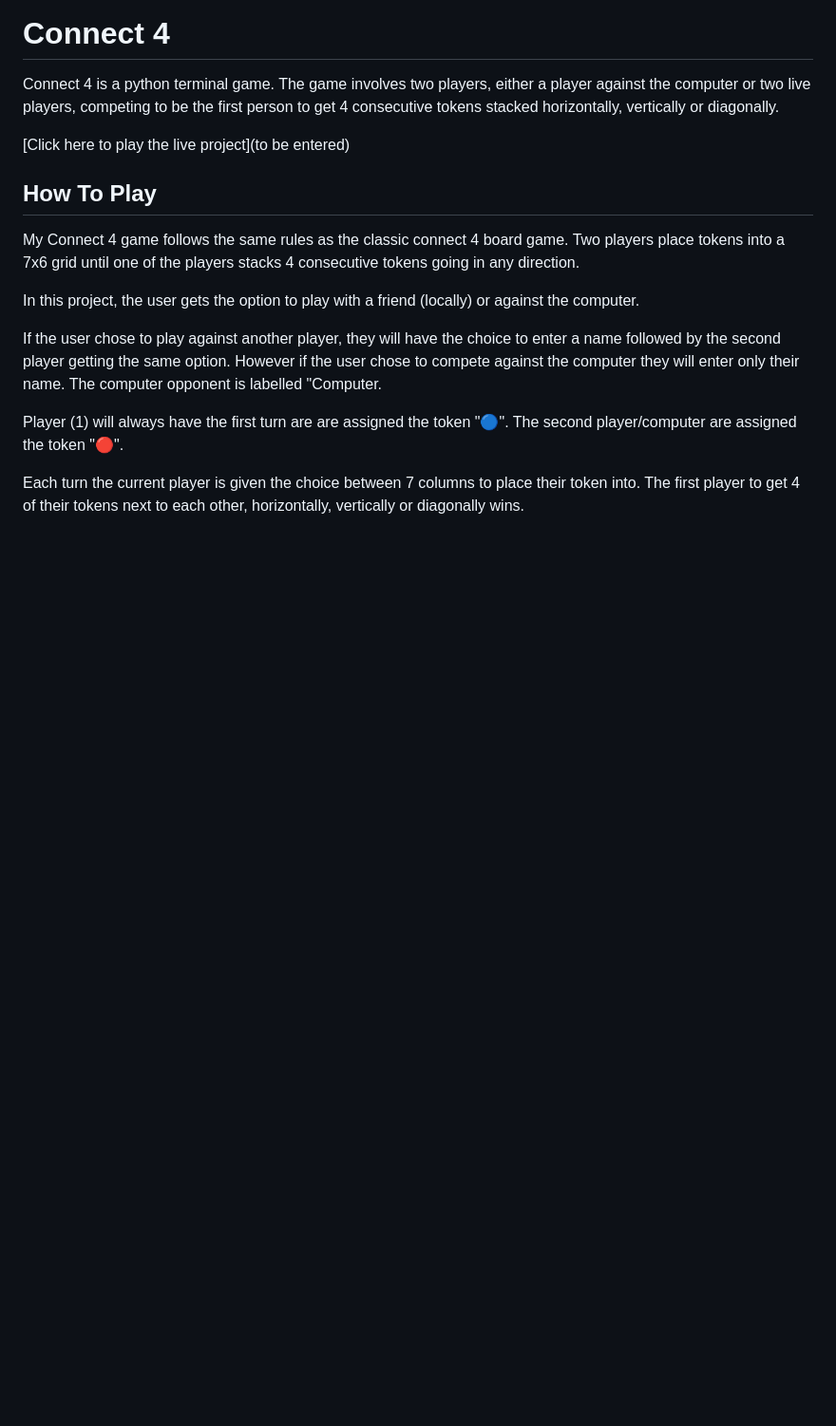
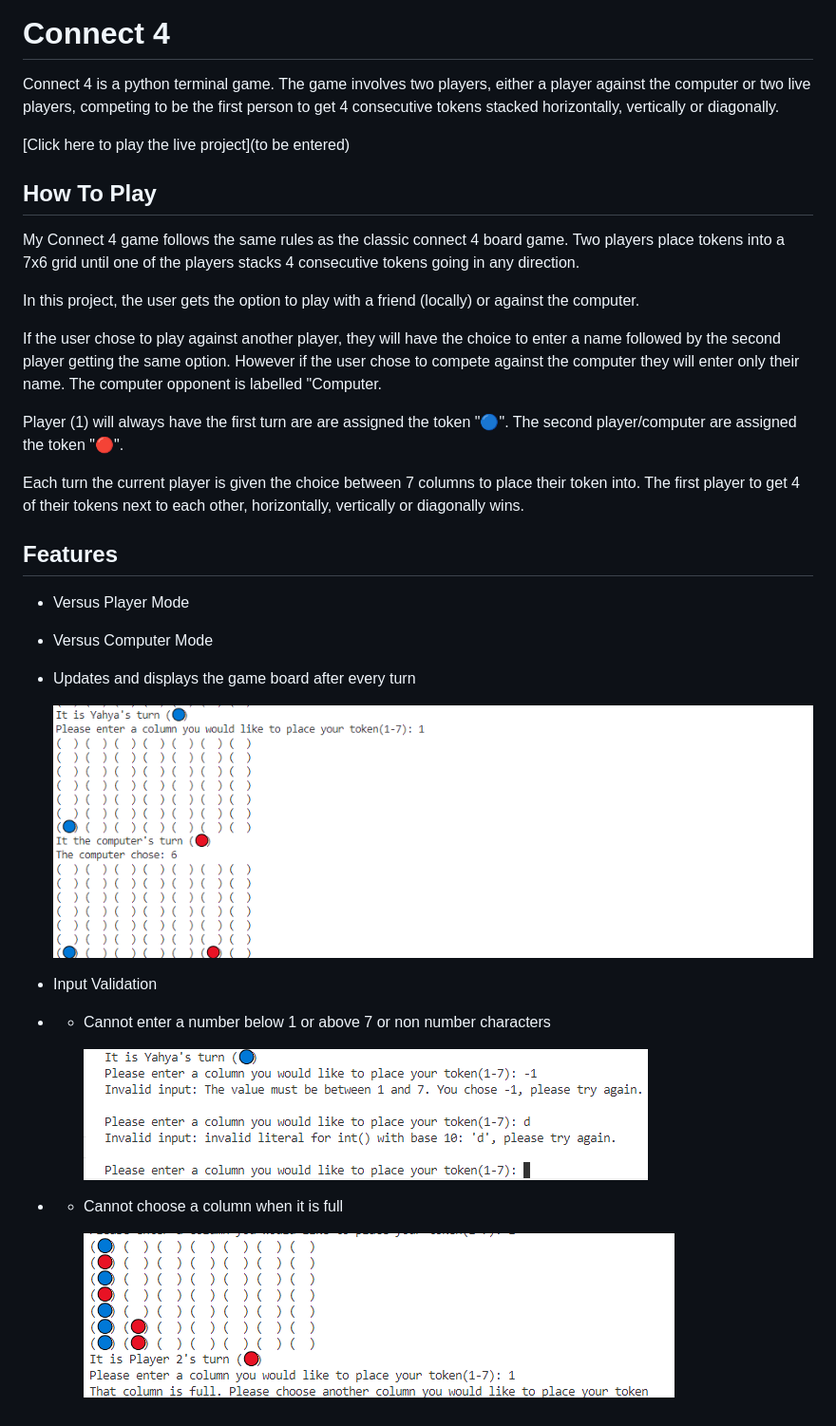
Before and after one commit to Yahya-H-Mohamed/Connect-Four-Portfolio-Project, a Markdown page: README.md, the part around the change. Shown: that part at 95% size. GitHub-like rendering; pictures changed too: assets/images/Display.png (added), assets/images/Full-column.png (added), assets/images/Validation.png (added); blank space fills up the shorter version.

Commit message:
add assets folder for readme file images and add features section to readme

```diff
--- a/README.md
+++ b/README.md
@@ -15,3 +15,19 @@ If the user chose to play against another player, they will have the choice to e
 Player (1) will always have the first turn are are assigned the token "🔵". The second player/computer are assigned the token "🔴".
 
 Each turn the current player is given the choice between 7 columns to place their token into. The first player to get 4 of their tokens next to each other, horizontally, vertically or diagonally wins.
+
+## Features
+- Versus Player Mode
+- Versus Computer Mode
+- Updates and displays the game board after every turn
+
+	![Image showing board display functionality after every turn](/assets/images/Display.png)
+
+- Input Validation
+- - Cannot enter a number below 1 or above 7 or non number characters
+
+	![Image showing input validation for numbers below 1, above 7 and non number inputs](/assets/images/Validation.png)
+
+- - Cannot choose a column when it is full
+
+	![Image showing input validation when user selects a column that is already full](/assets/images/Full-column.png)
```
